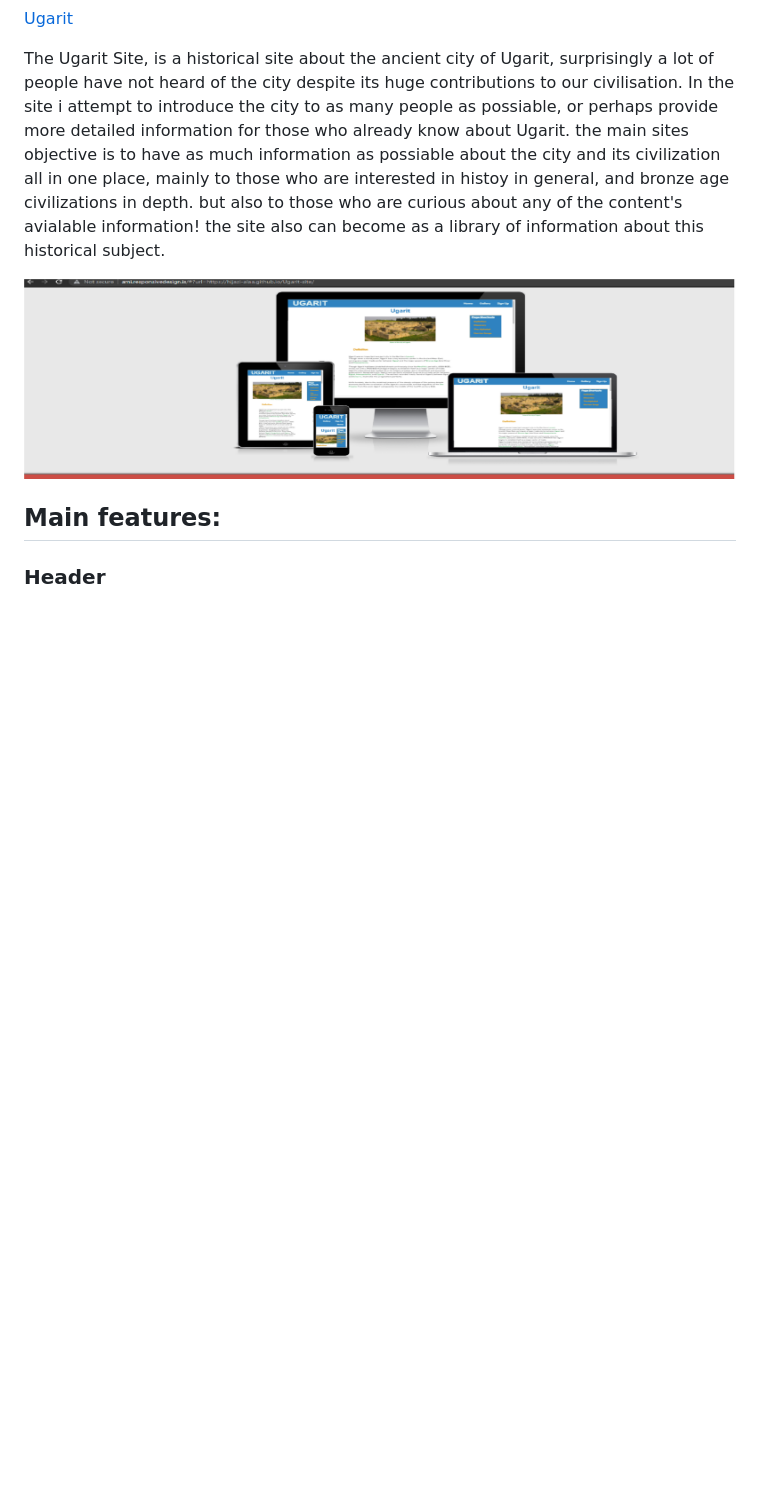
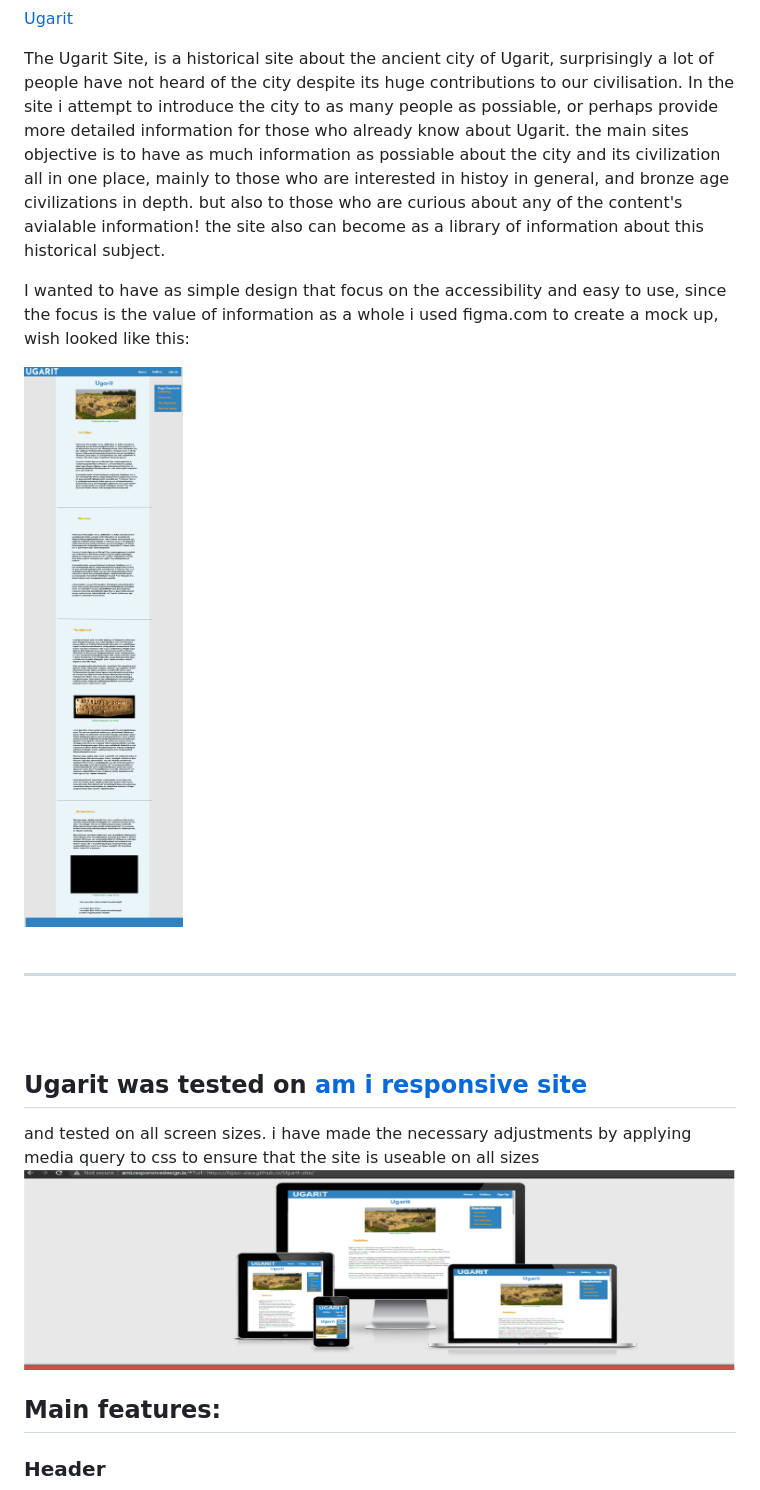
Before and after one commit to Hijazi-alaa/Ugarit-site, a Markdown page: README.md, the part around the change printed below. GitHub-like rendering; pictures changed too: assets/images/ugarit-mock-up.png (added); blank space fills up the shorter version.

Commit message:
add mockup frame from figma

```diff
--- a/README.md
+++ b/README.md
@@ -4,6 +4,16 @@
 The Ugarit Site, is a historical site about the ancient city of Ugarit, surprisingly a lot of people have not heard of the city despite its huge contributions to our civilisation. In the site i attempt to introduce the city to as many people as possiable, or perhaps provide more detailed information for those who already know about Ugarit. the main sites objective is to have as much information as possiable about the city and its civilization all in one place, mainly to those who are interested in histoy in general, and bronze age civilizations in depth. but also to those who are curious about any of the content's avialable information!
 the site also can become as a library of information about this historical subject.
 
+I wanted to have as simple design that focus on the accessibility and easy to use, since the focus is the value of information as a whole
+i used figma.com to create a mock up, wish looked like this:
+
+<img src="assets/images/ugarit-mock-up.png">
+<br><br>
+<hr>
+<br><br>
+
+## Ugarit was tested on [am i responsive site](http://ami.responsivedesign.is/)
+and tested on all screen sizes. i have made the necessary adjustments by applying media query to css to ensure that the site is useable on all sizes
  <img src="assets/images/responsive.png">
 
 ## Main features:
```
Also changed, not shown: other parts of README.md (+2 -0 lines).
